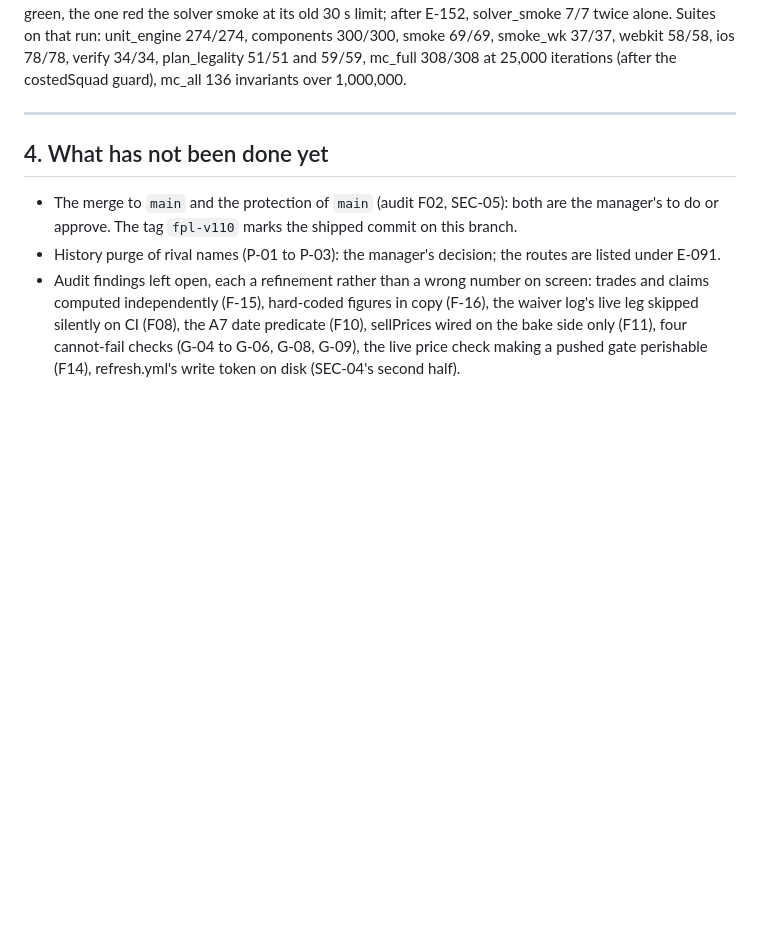
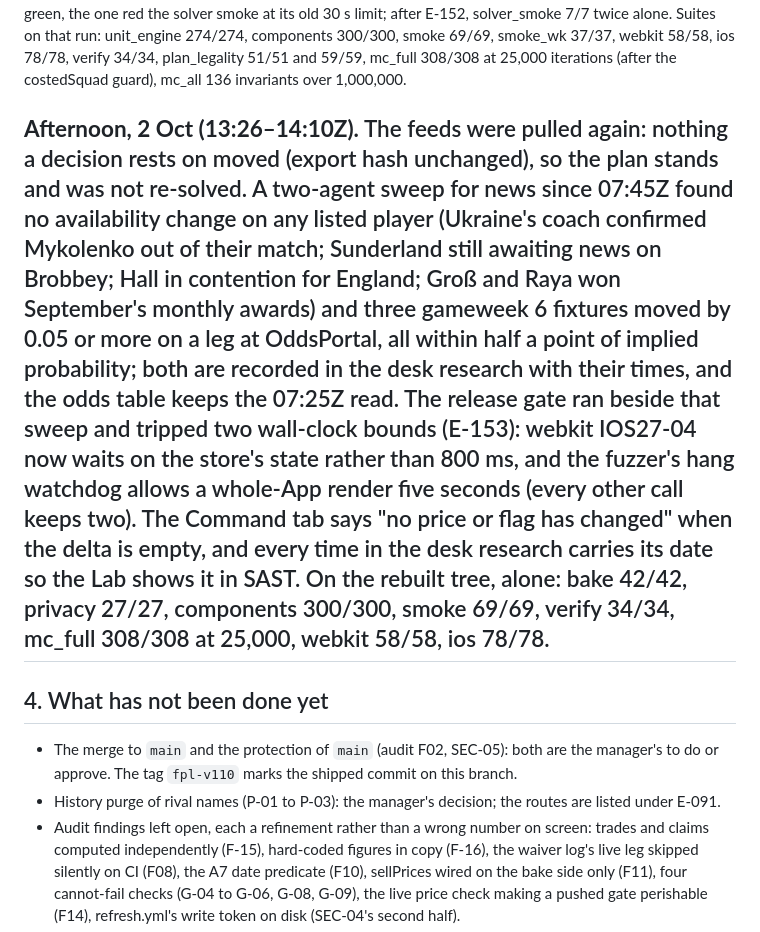
Before and after one commit to kwezingwevu-lab/comeback-blueprint, a Markdown page: fpl/retests/RETEST_v110.md, the part around the change. Drawn GitHub-style; blank space fills up the shorter version.

Commit message:
v110: RETEST records the afternoon re-read of 2 Oct
Co-Authored-By: Claude Fable 5.1 <noreply@anthropic.com>
Claude-Session: https://claude.ai/code/session_01Nkqc6yjcoMDTrXm34s8E4S

```diff
--- a/fpl/retests/RETEST_v110.md
+++ b/fpl/retests/RETEST_v110.md
@@ -653,6 +653,16 @@ green, the one red the solver smoke at its old 30 s limit; after E-152, solver_s
 unit_engine 274/274, components 300/300, smoke 69/69, smoke_wk 37/37, webkit 58/58, ios 78/78, verify 34/34, plan_legality 51/51
 and 59/59, mc_full 308/308 at 25,000 iterations (after the costedSquad guard), mc_all 136 invariants over 1,000,000.
 
+
+**Afternoon, 2 Oct (13:26–14:10Z).** The feeds were pulled again: nothing a decision rests on moved (export hash unchanged), so the plan
+stands and was not re-solved. A two-agent sweep for news since 07:45Z found no availability change on any listed player (Ukraine's
+coach confirmed Mykolenko out of their match; Sunderland still awaiting news on Brobbey; Hall in contention for England; Groß and Raya
+won September's monthly awards) and three gameweek 6 fixtures moved by 0.05 or more on a leg at OddsPortal, all within half a point of
+implied probability; both are recorded in the desk research with their times, and the odds table keeps the 07:25Z read. The release gate
+ran beside that sweep and tripped two wall-clock bounds (E-153): webkit IOS27-04 now waits on the store's state rather than 800 ms, and
+the fuzzer's hang watchdog allows a whole-App render five seconds (every other call keeps two). The Command tab says "no price or flag
+has changed" when the delta is empty, and every time in the desk research carries its date so the Lab shows it in SAST. On the rebuilt
+tree, alone: bake 42/42, privacy 27/27, components 300/300, smoke 69/69, verify 34/34, mc_full 308/308 at 25,000, webkit 58/58, ios 78/78.
 ---
 
 ## 4. What has not been done yet
```
